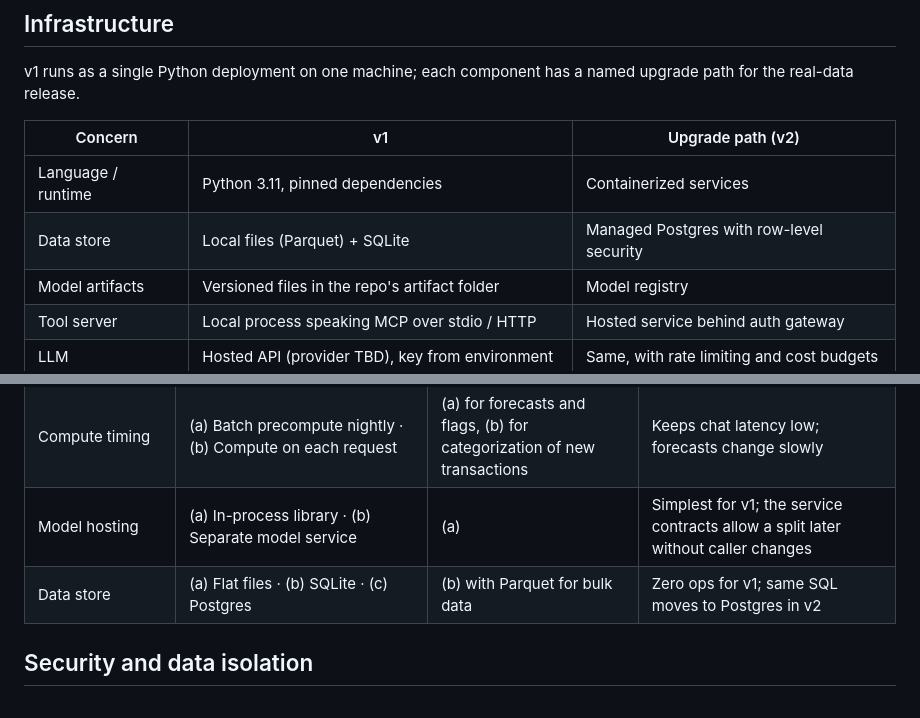
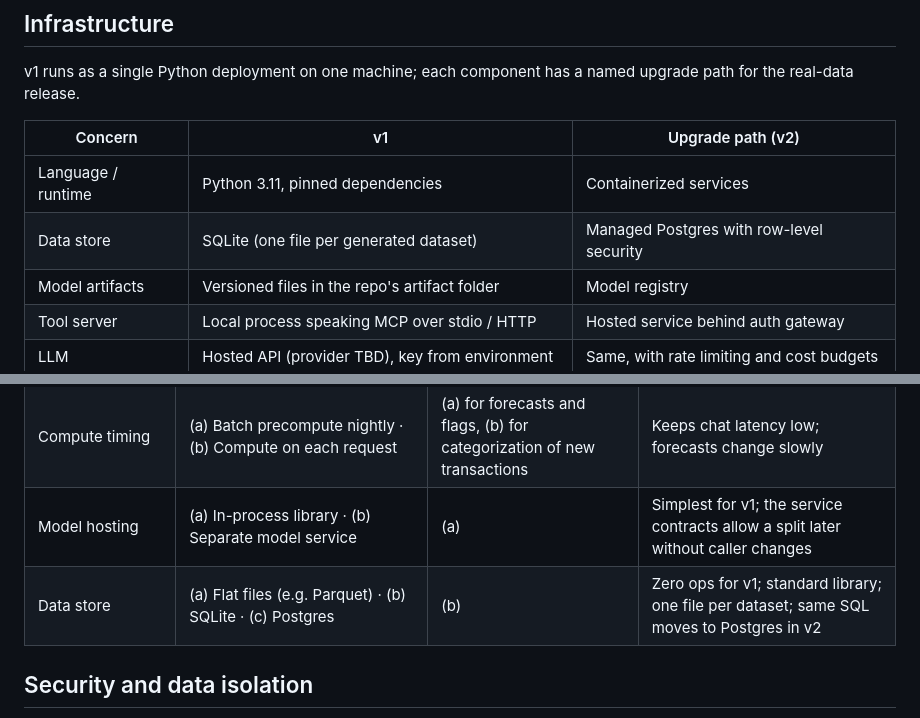
Before and after one commit to sidag02/Smart-Financial-Coach, a Markdown page: docs/design/Smart Financial Coach — Technical Design.md, 2 parts joined by grey strips. GitHub-like rendering.

```diff
--- a/docs/design/Smart Financial Coach — Technical Design.md
+++ b/docs/design/Smart Financial Coach — Technical Design.md
@@ -88,7 +98,7 @@ v1 runs as a single Python deployment on one machine; each component has a named
 | Concern | v1 | Upgrade path (v2) |
 | --- | --- | --- |
 | Language / runtime | Python 3.11, pinned dependencies | Containerized services |
-| Data store | Local files (Parquet) + SQLite | Managed Postgres with row-level security |
+| Data store | SQLite (one file per generated dataset) | Managed Postgres with row-level security |
 | Model artifacts | Versioned files in the repo's artifact folder | Model registry |
 | Tool server | Local process speaking MCP over stdio / HTTP | Hosted service behind auth gateway |
 | LLM | Hosted API (provider TBD), key from environment | Same, with rate limiting and cost budgets |
@@ -109,7 +119,7 @@ Six high-level choices shape the system; each decision favors trustworthy number
 | Where personalization lives | (a) One global model · (b) One model per user · (c) Global model + per-user baseline features | Categorization (a); anomalies and forecasts (c) or (b), settled by experiment | Merchant meaning is shared across users; "normal spending" is personal |
 | Compute timing | (a) Batch precompute nightly · (b) Compute on each request | (a) for forecasts and flags, (b) for categorization of new transactions | Keeps chat latency low; forecasts change slowly |
 | Model hosting | (a) In-process library · (b) Separate model service | (a) | Simplest for v1; the service contracts allow a split later without caller changes |
-| Data store | (a) Flat files · (b) SQLite · (c) Postgres | (b) with Parquet for bulk data | Zero ops for v1; same SQL moves to Postgres in v2 |
+| Data store | (a) Flat files (e.g. Parquet) · (b) SQLite · (c) Postgres | (b) | Zero ops for v1; standard library; one file per dataset; same SQL moves to Postgres in v2 |
 
 ## Security and data isolation
 
```
Also changed, not shown: other parts of docs/design/Smart Financial Coach — Technical Design.md (+17 -6 lines), 1 other file.
